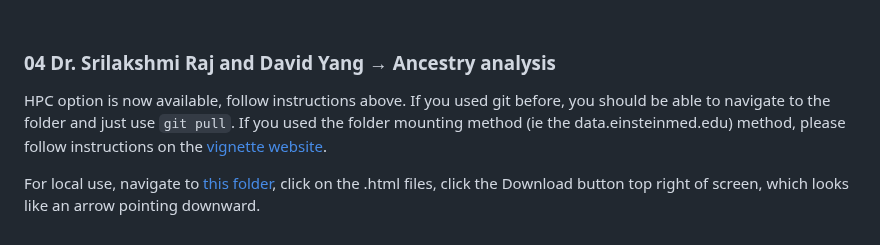
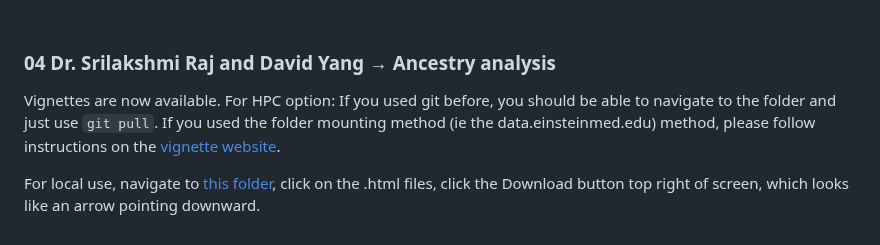
Before and after one commit to EinsteinOmics/OmicsWorkshop, a Markdown page: README.md, the part around the change. Drawn GitHub-style.

```diff
--- a/README.md
+++ b/README.md
@@ -112,6 +112,7 @@ For local use, the relevant files are called "tutorialCode.R" for interactive co
 
 ### 04 Dr. Srilakshmi Raj and David Yang → Ancestry analysis
 
-HPC option is now available, follow instructions above. If you used git before, you should be able to navigate to the folder and just use `git pull`. If you used the folder mounting method (ie the data.einsteinmed.edu) method, please follow instructions on the [vignette website](https://github.com/EinsteinOmics/OmicsWorkshop).
+Vignettes are now available.
+For HPC option: If you used git before, you should be able to navigate to the folder and just use `git pull`. If you used the folder mounting method (ie the data.einsteinmed.edu) method, please follow instructions on the [vignette website](https://github.com/EinsteinOmics/OmicsWorkshop).
 
 For local use, navigate to [this folder](https://github.com/EinsteinOmics/OmicsWorkshop/tree/main/04_AncestryAnalysis_SriDavid), click on the .html files, click the Download button top right of screen, which looks like an arrow pointing downward.
```
